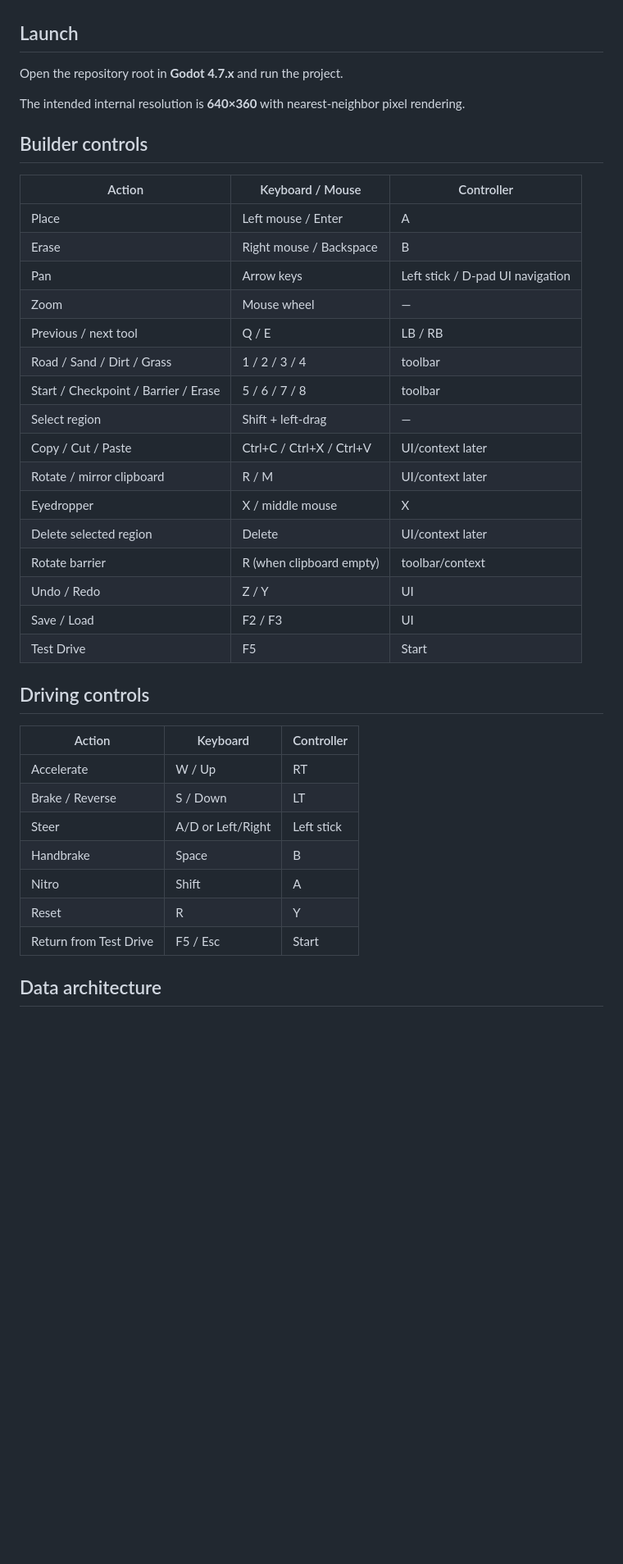
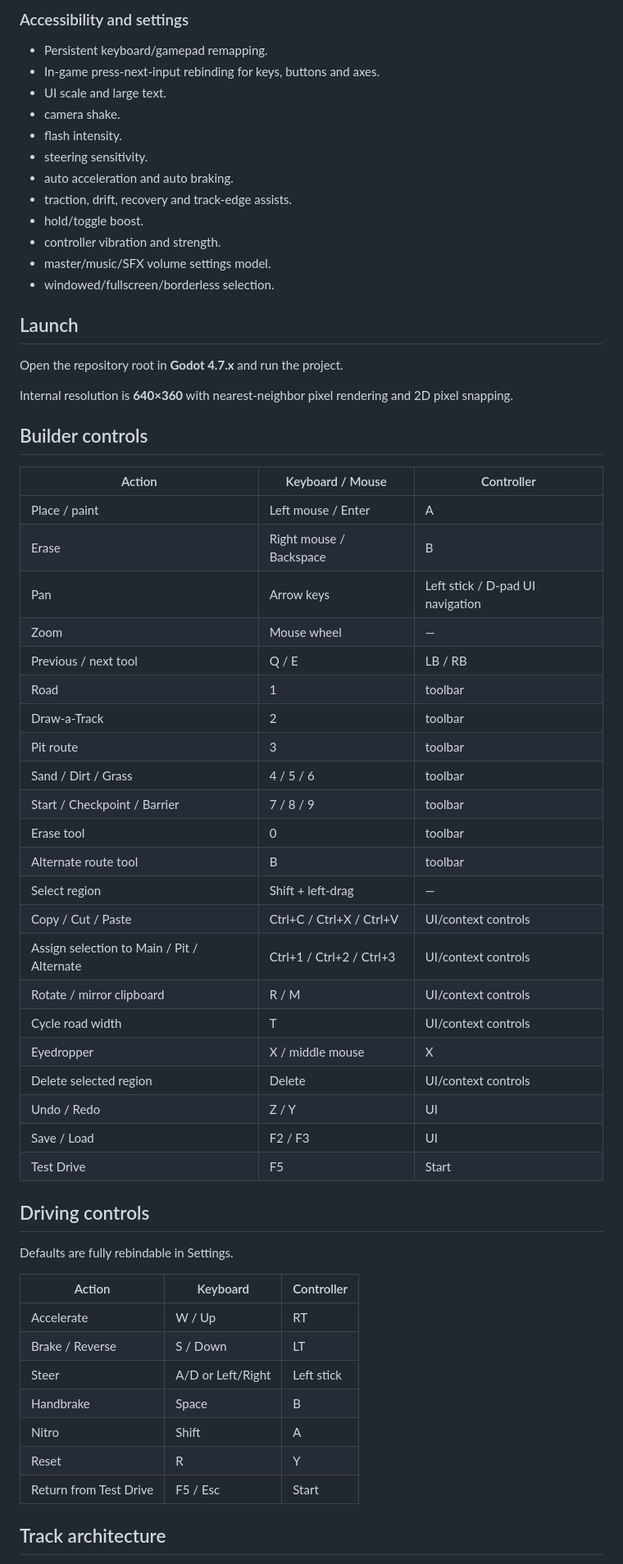
Before and after one commit to DocDamage/Pixel-Racer, a Markdown page: README.md, the part around one of its changes. Shown at 82% size. GitHub-like rendering; blank space fills up the shorter version.

```diff
--- a/README.md
+++ b/README.md
@@ -35,32 +69,53 @@ No track export, scene reload, or compile step is required to test an edit.
+### Accessibility and settings
+- Persistent keyboard/gamepad remapping.
+- In-game press-next-input rebinding for keys, buttons and axes.
+- UI scale and large text.
+- camera shake.
+- flash intensity.
+- steering sensitivity.
+- auto acceleration and auto braking.
+- traction, drift, recovery and track-edge assists.
+- hold/toggle boost.
+- controller vibration and strength.
+- master/music/SFX volume settings model.
+- windowed/fullscreen/borderless selection.
 
 ## Launch
 
 Open the repository root in **Godot 4.7.x** and run the project.
 
-The intended internal resolution is **640×360** with nearest-neighbor pixel rendering.
+Internal resolution is **640×360** with nearest-neighbor pixel rendering and 2D pixel snapping.
 
 ## Builder controls
 
 | Action | Keyboard / Mouse | Controller |
 |---|---|---|
-| Place | Left mouse / Enter | A |
+| Place / paint | Left mouse / Enter | A |
 | Erase | Right mouse / Backspace | B |
 | Pan | Arrow keys | Left stick / D-pad UI navigation |
 | Zoom | Mouse wheel | — |
 | Previous / next tool | Q / E | LB / RB |
-| Road / Sand / Dirt / Grass | 1 / 2 / 3 / 4 | toolbar |
-| Start / Checkpoint / Barrier / Erase | 5 / 6 / 7 / 8 | toolbar |
+| Road | 1 | toolbar |
+| Draw-a-Track | 2 | toolbar |
+| Pit route | 3 | toolbar |
+| Sand / Dirt / Grass | 4 / 5 / 6 | toolbar |
+| Start / Checkpoint / Barrier | 7 / 8 / 9 | toolbar |
+| Erase tool | 0 | toolbar |
+| Alternate route tool | B | toolbar |
 | Select region | Shift + left-drag | — |
-| Copy / Cut / Paste | Ctrl+C / Ctrl+X / Ctrl+V | UI/context later |
-| Rotate / mirror clipboard | R / M | UI/context later |
+| Copy / Cut / Paste | Ctrl+C / Ctrl+X / Ctrl+V | UI/context controls |
+| Assign selection to Main / Pit / Alternate | Ctrl+1 / Ctrl+2 / Ctrl+3 | UI/context controls |
+| Rotate / mirror clipboard | R / M | UI/context controls |
+| Cycle road width | T | UI/context controls |
 | Eyedropper | X / middle mouse | X |
-| Delete selected region | Delete | UI/context later |
-| Rotate barrier | R (when clipboard empty) | toolbar/context |
+| Delete selected region | Delete | UI/context controls |
 | Undo / Redo | Z / Y | UI |
 | Save / Load | F2 / F3 | UI |
 | Test Drive | F5 | Start |
 
 ## Driving controls
+
+Defaults are fully rebindable in Settings.
 
 | Action | Keyboard | Controller |
 |---|---|---|
@@ -72,5 +127,5 @@ The intended internal resolution is **640×360** with nearest-neighbor pixel ren
 | Reset | R | Y |
 | Return from Test Drive | F5 / Esc | Start |
 
-## Data architecture
+## Track architecture
 
```
Also changed, not shown: other parts of README.md (+110 -34 lines).
